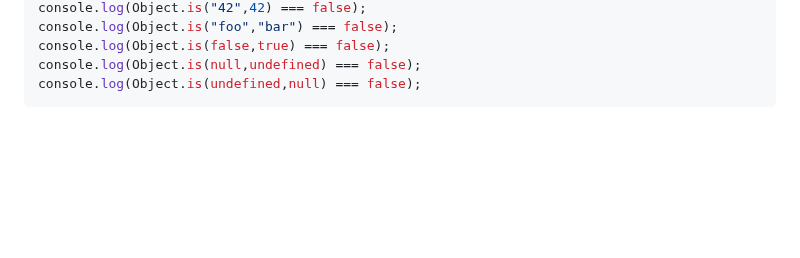
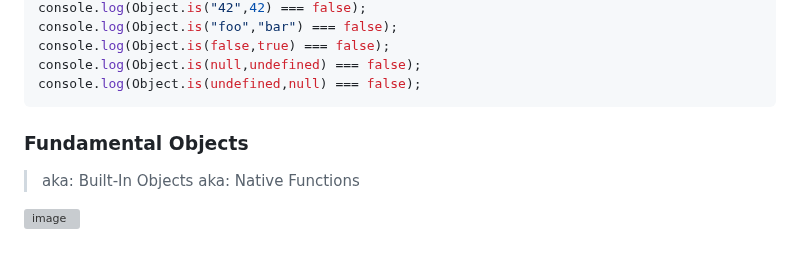
Before and after one commit to aya-thafer2/Mastering-JavaScript-in-20-Days, a Markdown page: Day11.md, the part around the change. GitHub-like rendering; blank space fills up the shorter version; grey boxes are pictures that could not be loaded.

````diff
--- a/Day11.md
+++ b/Day11.md
@@ -163,3 +163,9 @@ console.log(Object.is(false,true) === false);
 console.log(Object.is(null,undefined) === false);
 console.log(Object.is(undefined,null) === false);
 ```
+
+### Fundamental Objects
+> aka: Built-In Objects
+aka: Native Functions
+
+![image](https://github.com/aya-thafer2/Mastering-JavaScript-in-20-Days/assets/121509832/55a7346a-127e-4de8-9365-8c23295226ee)
````
